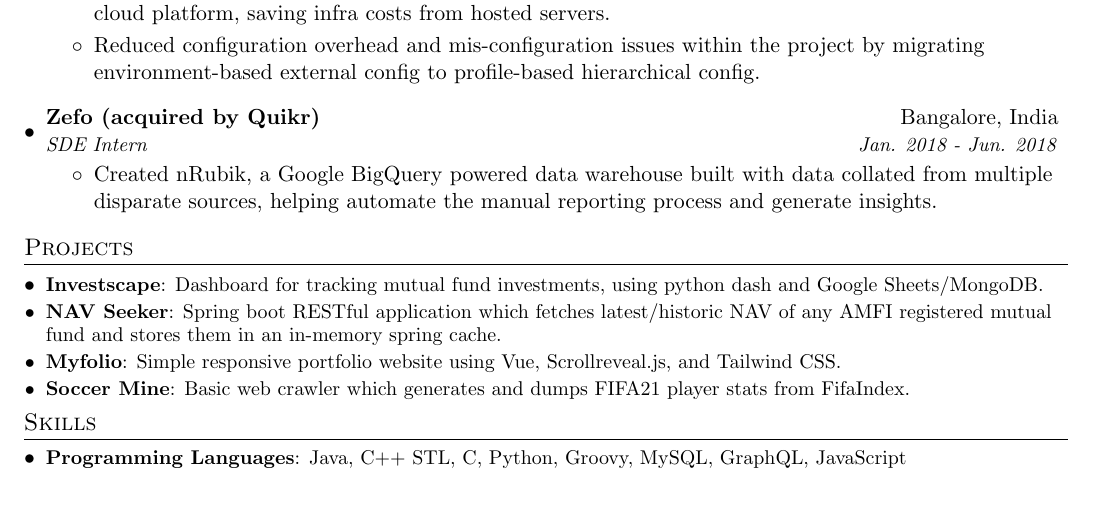
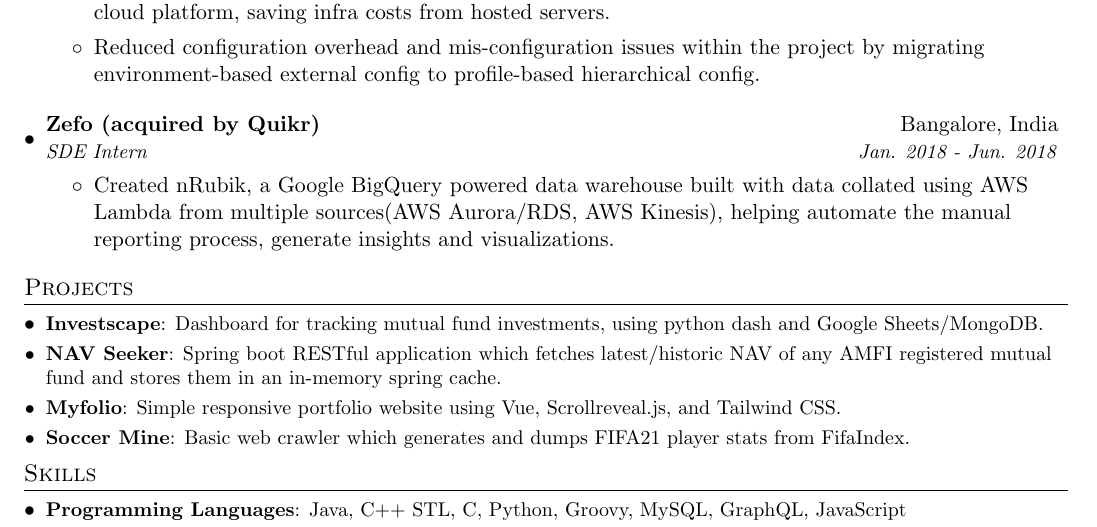
Before and after one commit to terriblebassist/resume, a LaTeX CV (resume.tex): part of the page before the commit and part of page 1 of 2 after it, cut so that both start at the same text, the shorter picture padded with empty space. Compiled offline with pdfLaTeX.

Commit message:
Update resume.tex

```diff
--- a/resume.tex
+++ b/resume.tex
@@ -120,7 +120,7 @@
       {Zefo (acquired by Quikr)}{Bangalore, India}
       {SDE Intern}{Jan. 2018 - Jun. 2018}
       \begin{itemize}
-          \item Created nRubik, a Google BigQuery powered data warehouse built with data collated from multiple disparate sources, helping automate the manual reporting process and generate insights.
+          \item Created nRubik, a Google BigQuery powered data warehouse built with data collated using AWS Lambda from multiple sources(AWS Aurora/RDS, AWS Kinesis), helping automate the manual reporting process, generate insights and visualizations.
       \end{itemize}
 
   \resumeSubHeadingListEnd
```
